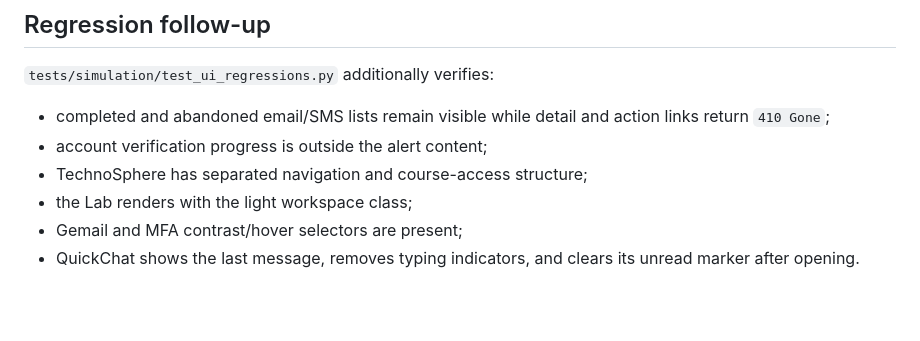
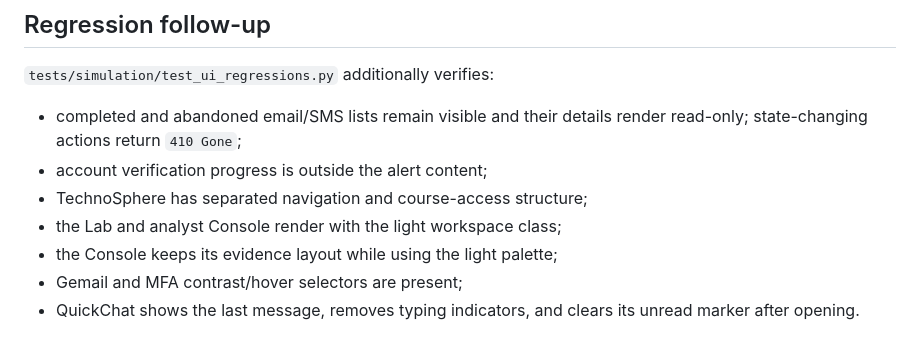
Before and after one commit to anir183/phisim, a Markdown page: docs/ai/UI_REALISM_TEST_REPORT.md, the part around the change. Rendered like a GitHub page; blank space fills up the shorter version.

Commit message:
docs: clarify read-only terminal artifact behavior

```diff
--- a/docs/ai/UI_REALISM_TEST_REPORT.md
+++ b/docs/ai/UI_REALISM_TEST_REPORT.md
@@ -140,11 +140,12 @@ The following route checks also passed:
 
 `tests/simulation/test_ui_regressions.py` additionally verifies:
 
-- completed and abandoned email/SMS lists remain visible while detail and
-  action links return `410 Gone`;
+- completed and abandoned email/SMS lists remain visible and their details
+  render read-only; state-changing actions return `410 Gone`;
 - account verification progress is outside the alert content;
 - TechnoSphere has separated navigation and course-access structure;
-- the Lab renders with the light workspace class;
+- the Lab and analyst Console render with the light workspace class;
+- the Console keeps its evidence layout while using the light palette;
 - Gemail and MFA contrast/hover selectors are present;
 - QuickChat shows the last message, removes typing indicators, and clears its
   unread marker after opening.
```
Also changed, not shown: docs/ai/UI_REALISM_FINAL_REPORT.md (+5 -3 lines).
